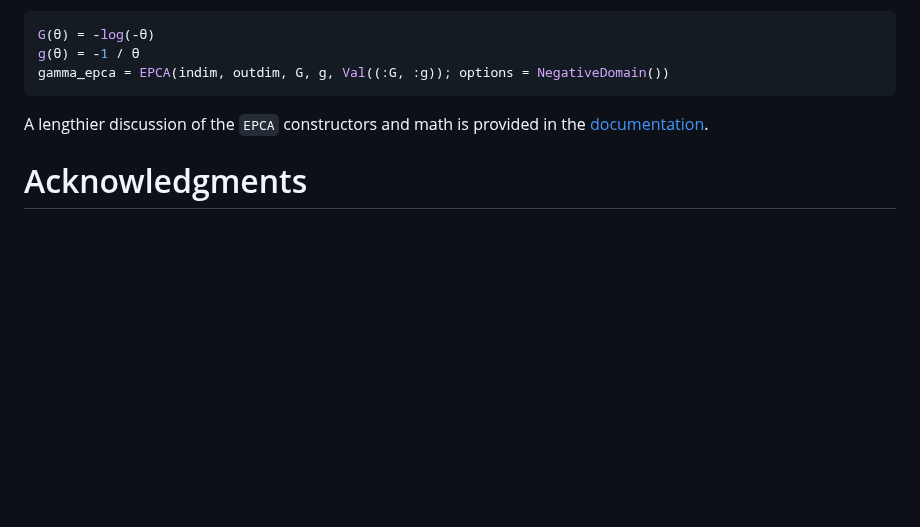
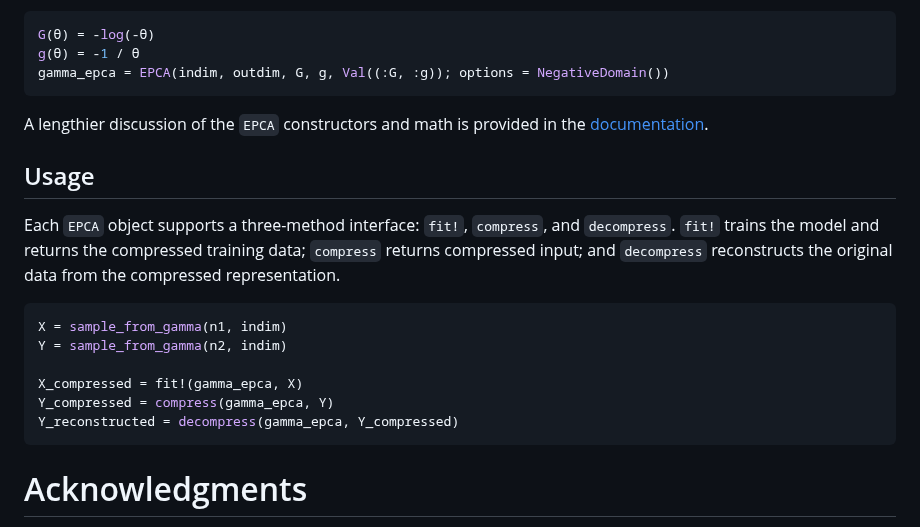
Before and after one commit to sisl/ExpFamilyPCA.jl, a Markdown page: paper.md, the part around one of its changes. GitHub-like rendering; blank space fills up the shorter version.

````diff
--- a/paper.md
+++ b/paper.md
@@ -152,6 +140,19 @@ gamma_epca = EPCA(indim, outdim, G, g, Val((:G, :g)); options = NegativeDomain()
 
 A lengthier discussion of the `EPCA` constructors and math is provided in the [documentation](https://sisl.github.io/ExpFamilyPCA.jl/dev/math/objectives/).
 
+## Usage
+
+Each `EPCA` object supports a three-method interface: `fit!`, `compress`, and `decompress`. `fit!` trains the model and returns the compressed training data; `compress` returns compressed input; and `decompress` reconstructs the original data from the compressed representation.
+
+```julia
+X = sample_from_gamma(n1, indim)
+Y = sample_from_gamma(n2, indim)
+
+X_compressed = fit!(gamma_epca, X)
+Y_compressed = compress(gamma_epca, Y)
+Y_reconstructed = decompress(gamma_epca, Y_compressed)
+```
+
 # Acknowledgments
 
 We thank Arec Jamgochian, Robert Moss, and Dylan Asmar for their help and guidance.
````
Also changed, not shown: other parts of paper.md (+4 -16 lines).
